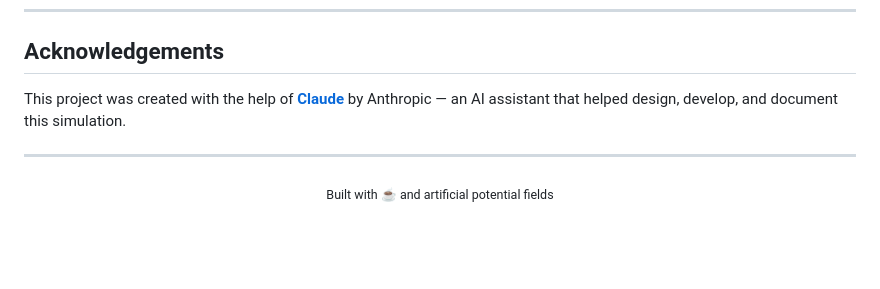
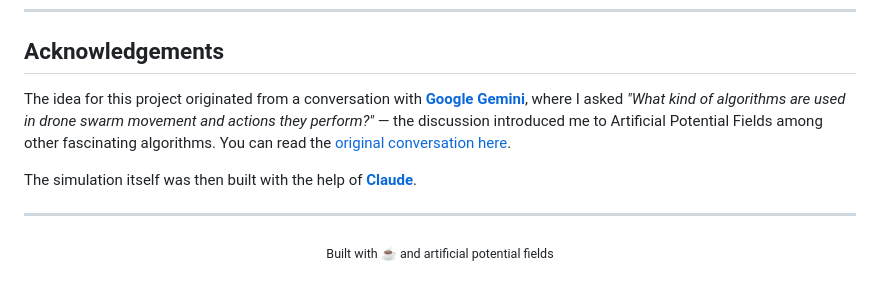
Before and after one commit to Jitendra4Jalwaniya/apf_drone_simulation, a Markdown page: README.md, the part around the change. Rendered like a GitHub page; blank space fills up the shorter version.

Commit message:
docs: update acknowledgements to credit Google Gemini for project inspiration

```diff
--- a/README.md
+++ b/README.md
@@ -233,7 +233,9 @@ apf_drone_simulation/
 
 ## Acknowledgements
 
-This project was created with the help of **[Claude](https://claude.ai)** by Anthropic — an AI assistant that helped design, develop, and document this simulation.
+The idea for this project originated from a conversation with **[Google Gemini](https://gemini.google.com)**, where I asked *"What kind of algorithms are used in drone swarm movement and actions they perform?"* — the discussion introduced me to Artificial Potential Fields among other fascinating algorithms. You can read the [original conversation here](https://gemini.google.com/share/33bc55619bca).
+
+The simulation itself was then built with the help of **[Claude](https://claude.ai)**.
 
 ---
 
```
